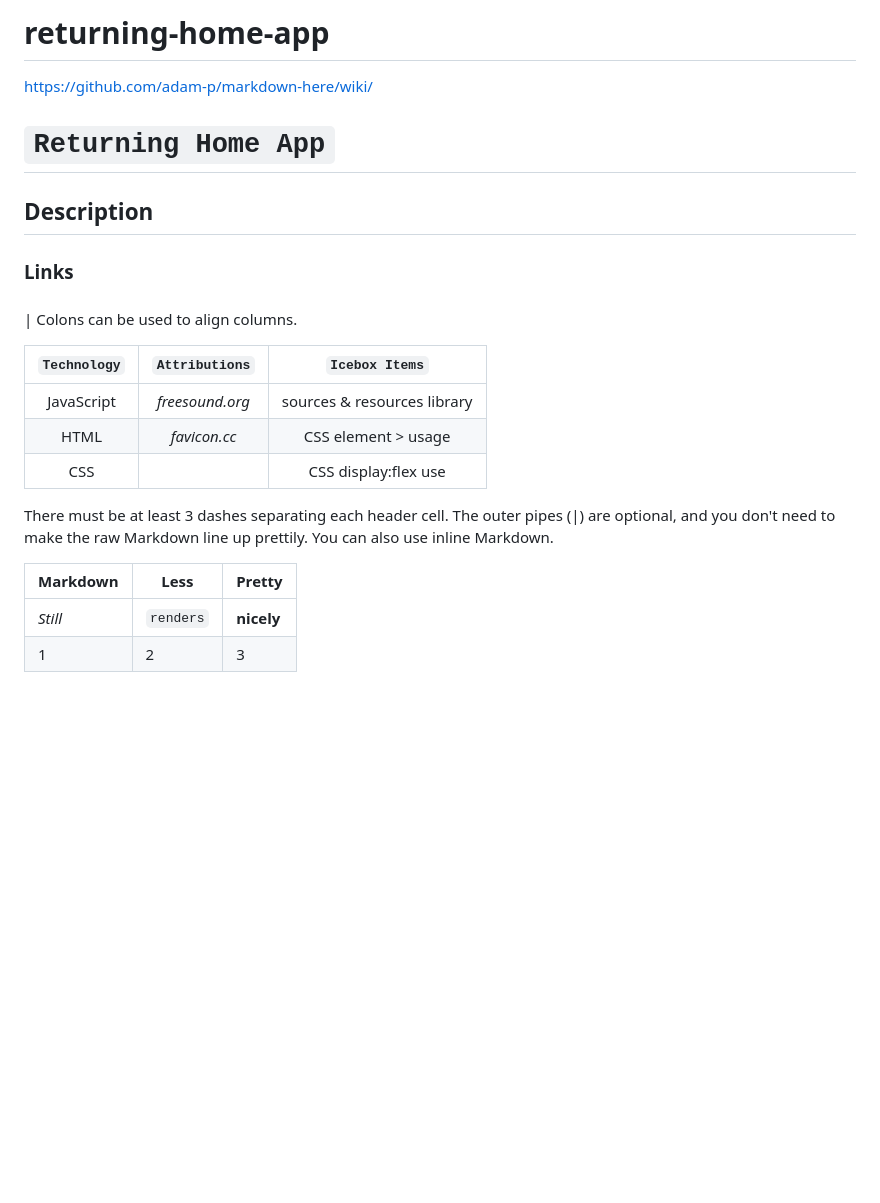
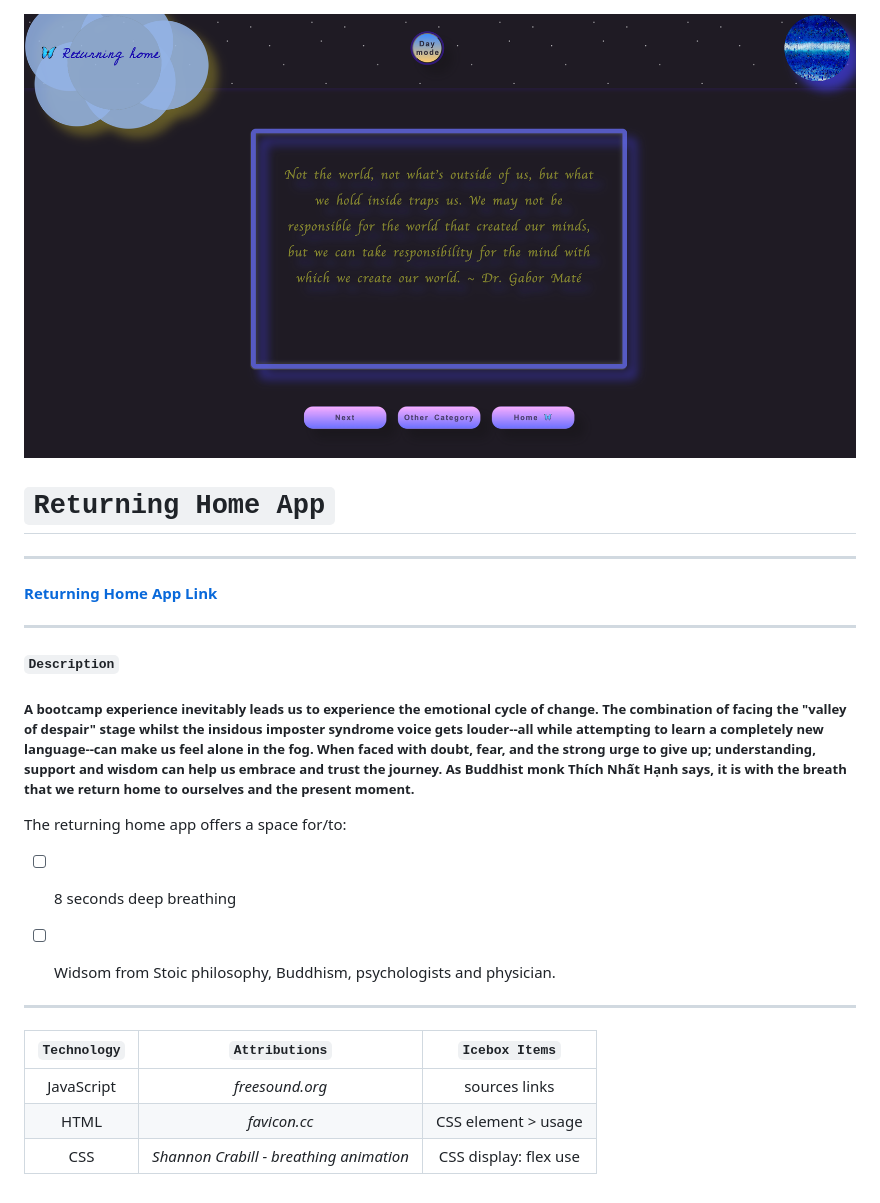
Before and after one commit to dterceroparker/returning-home-app, a Markdown page: README.md, the part around the change. GitHub-like rendering; pictures changed too: assets/images/quote.png (added); blank space fills up the shorter version.

```diff
--- a/README.md
+++ b/README.md
@@ -1,6 +1,6 @@
-# returning-home-app
 
-https://github.com/adam-p/markdown-here/wiki/
+
+<!-- https://github.com/adam-p/markdown-here/wiki/ -->
 <!-- - **Screenshot:** A screenshot of your game.
 
 - **Your game’s title**: A description of your game. Background info about why you chose the game is a nice touch.
@@ -15,27 +15,27 @@ https://github.com/adam-p/markdown-here/wiki/
 
 - Your **`README.md`** file must be grammatically correct and free of spelling errors. -->
 
+![](assets/images/quote.png)
+
 # `Returning Home App`
+***
 
-## Description
 
-### Links
+#### [Returning Home App Link](https://returning-home-app.netlify.app)
+---
+#### `Description`
+##### A bootcamp experience inevitably leads us to experience the emotional cycle of change. The combination of facing the "valley of despair" stage whilst the insidous imposter syndrome voice gets louder--all while attempting to learn a completely new language--can make us feel alone in the fog. When faced with doubt, fear, and the strong urge to give up; understanding, support and wisdom can help us embrace and trust the journey. As Buddhist monk Thích Nhất Hạnh says, it is with the breath that we return home to ourselves and the present moment.
 
-###
+The returning home app offers a space for/to:
+- [ ] 8 seconds deep breathing
+- [ ] Widsom from Stoic philosophy, Buddhism, psychologists and physician.
 
-| Colons can be used to align columns.
+
+---
+
 
 |   `Technology`     | `Attributions`|    `Icebox Items`          |
 |:------------------:|:-------------:|:--------------------------:|
-| JavaScript         |*freesound.org*| sources & resources library|
+| JavaScript         |*freesound.org*| sources links|
 | HTML               |*favicon.cc*   | CSS element > usage        |
-| CSS                |               | CSS display:flex use       |
-
-There must be at least 3 dashes separating each header cell.
-The outer pipes (|) are optional, and you don't need to make the
-raw Markdown line up prettily. You can also use inline Markdown.
-
-Markdown | Less | Pretty
---- | --- | ---
-*Still* | `renders` | **nicely**
-1 | 2 | 3
+| CSS                |*Shannon Crabill - breathing animation*             | CSS display: flex use       |
```
Also changed, not shown: 4 other files.
